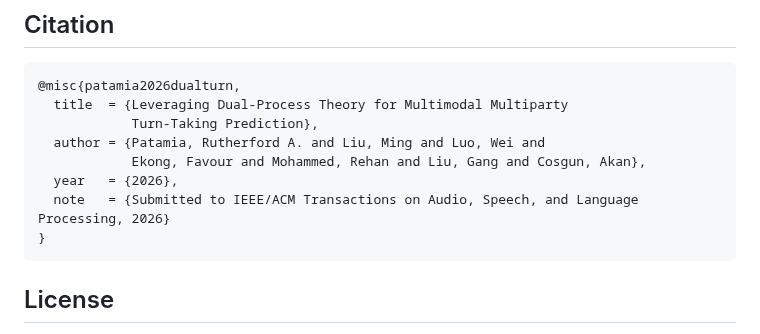
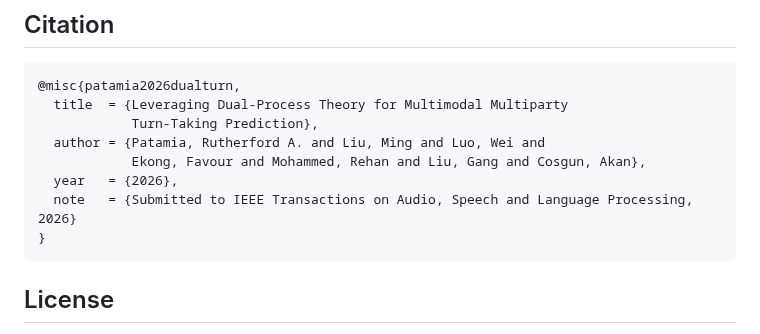
Before and after one commit to Ruddy202/DualTurn, a Markdown page: README.md, the part around the change. GitHub-like rendering.

Commit message:
Correct journal name to IEEE Transactions on Audio, Speech and Language Processing
Co-Authored-By: Claude Opus 5.5 <noreply@anthropic.com>
Claude-Session: https://claude.ai/code/session_014u8LodXjTX1ieCGAXy8u3w

````diff
--- a/README.md
+++ b/README.md
@@ -226,7 +226,7 @@ DualTurn/
   author = {Patamia, Rutherford A. and Liu, Ming and Luo, Wei and
             Ekong, Favour and Mohammed, Rehan and Liu, Gang and Cosgun, Akan},
   year   = {2026},
-  note   = {Submitted to IEEE/ACM Transactions on Audio, Speech, and Language Processing, 2026}
+  note   = {Submitted to IEEE Transactions on Audio, Speech and Language Processing, 2026}
 }
 ```
 
````
